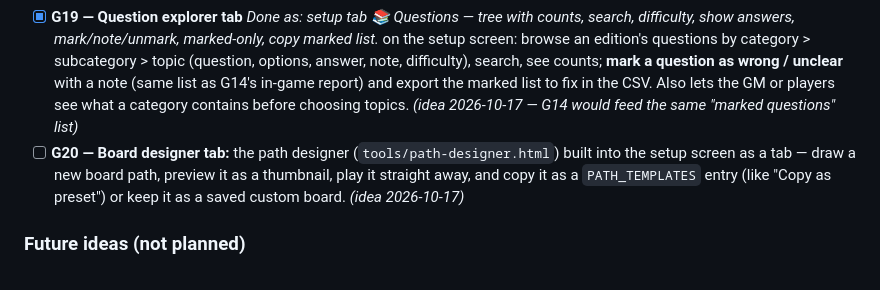
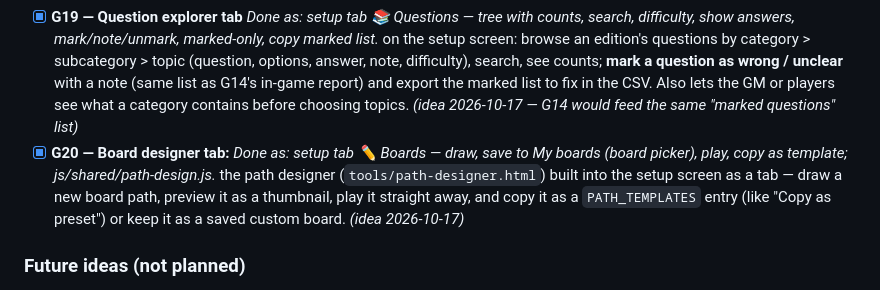
Before and after one commit to mojeebahmed/triventurex, a Markdown page: IMPROVEMENT-PLAN.md, the part around the change. Rendered like a GitHub page.

Commit message:
Plan: tick G20
Co-Authored-By: Claude Opus 5.5 <noreply@anthropic.com>

```diff
--- a/IMPROVEMENT-PLAN.md
+++ b/IMPROVEMENT-PLAN.md
@@ -191,7 +191,7 @@ _Brainstormed 2026-10-17 with Mojeeb. Order: 5a → 5b → 5c. Every setting has
 - [x] **G13 — End screen stats and awards:** _Done as: js/shared/stats.js from history (landedOn + result per entry), stat line per player, CONFIG.AWARDS (editions rename), also on the TV._ per-player questions right, distance travelled, deeds, plus fun awards ("Quiz master", "Unluckiest roller").
 - [x] **G14 — 🚩 Report question** _Done as: 🚩 on host question cards (host-only), same marked list as G19._ button for the GM during play: saves the question id + a note, to fix the content later.
 - [x] **G19 — Question explorer tab** _Done as: setup tab 📚 Questions — tree with counts, search, difficulty, show answers, mark/note/unmark, marked-only, copy marked list._ on the setup screen: browse an edition's questions by category > subcategory > topic (question, options, answer, note, difficulty), search, see counts; **mark a question as wrong / unclear** with a note (same list as G14's in-game report) and export the marked list to fix in the CSV. Also lets the GM or players see what a category contains before choosing topics. _(idea 2026-10-17 — G14 would feed the same "marked questions" list)_
-- [ ] **G20 — Board designer tab:** the path designer (`tools/path-designer.html`) built into the setup screen as a tab — draw a new board path, preview it as a thumbnail, play it straight away, and copy it as a `PATH_TEMPLATES` entry (like "Copy as preset") or keep it as a saved custom board. _(idea 2026-10-17)_
+- [x] **G20 — Board designer tab:** _Done as: setup tab ✏️ Boards — draw, save to My boards (board picker), play, copy as template; js/shared/path-design.js._ the path designer (`tools/path-designer.html`) built into the setup screen as a tab — draw a new board path, preview it as a thumbnail, play it straight away, and copy it as a `PATH_TEMPLATES` entry (like "Copy as preset") or keep it as a saved custom board. _(idea 2026-10-17)_
 
 ### Future ideas (not planned)
 - Sound effects (dice roll, correct answer, finish fanfare)
```
